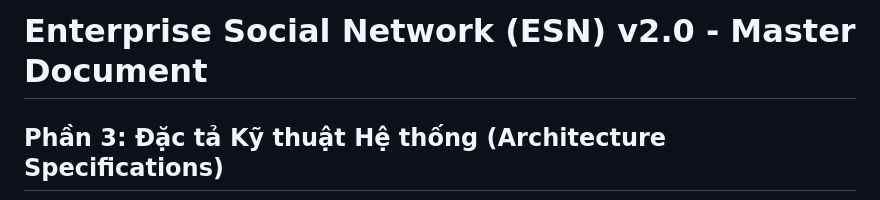
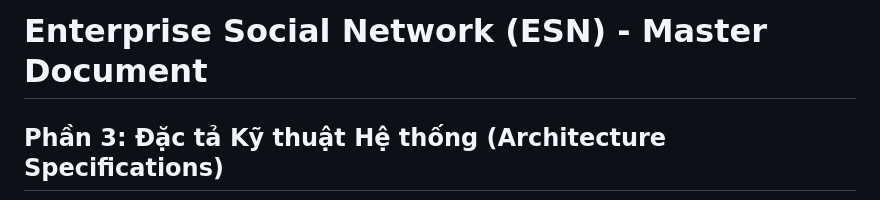
Before and after one commit to tahpnart8/Nhom9-WebDev-EnterpriseSocialNetwork-Project, a Markdown page: Master-Documents/03_Architecture_Specs.md, the part around the change. GitHub-like rendering.

```diff
--- a/Master-Documents/03_Architecture_Specs.md
+++ b/Master-Documents/03_Architecture_Specs.md
@@ -1,4 +1,4 @@
-# Enterprise Social Network (ESN) v2.0 - Master Document
+# Enterprise Social Network (ESN) - Master Document
 ## Phần 3: Đặc tả Kỹ thuật Hệ thống (Architecture Specifications)
 
 Tài liệu này dùng để hướng dẫn đội ngũ phát triển xây dựng các sơ đồ kỹ thuật (UML Class, ERD, Functional).
```
Also changed, not shown: Master-Documents/01_Overview_User_Stories.md (+2 -2 lines), Master-Documents/02_Detailed_Feature_Specs.md (+1 -1 lines).
